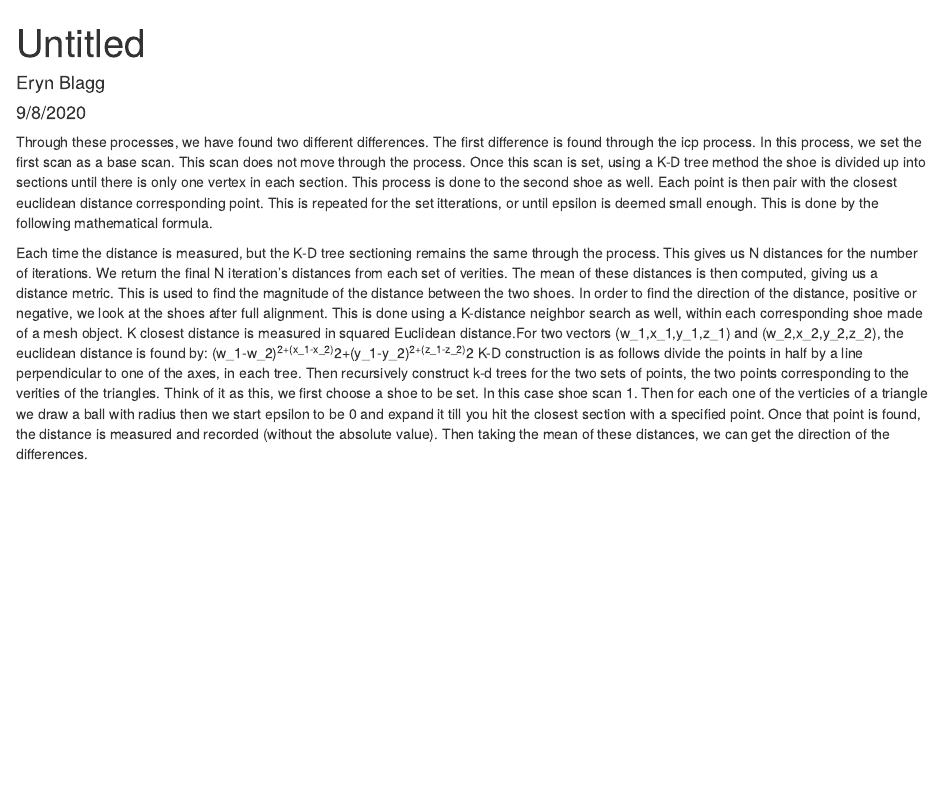
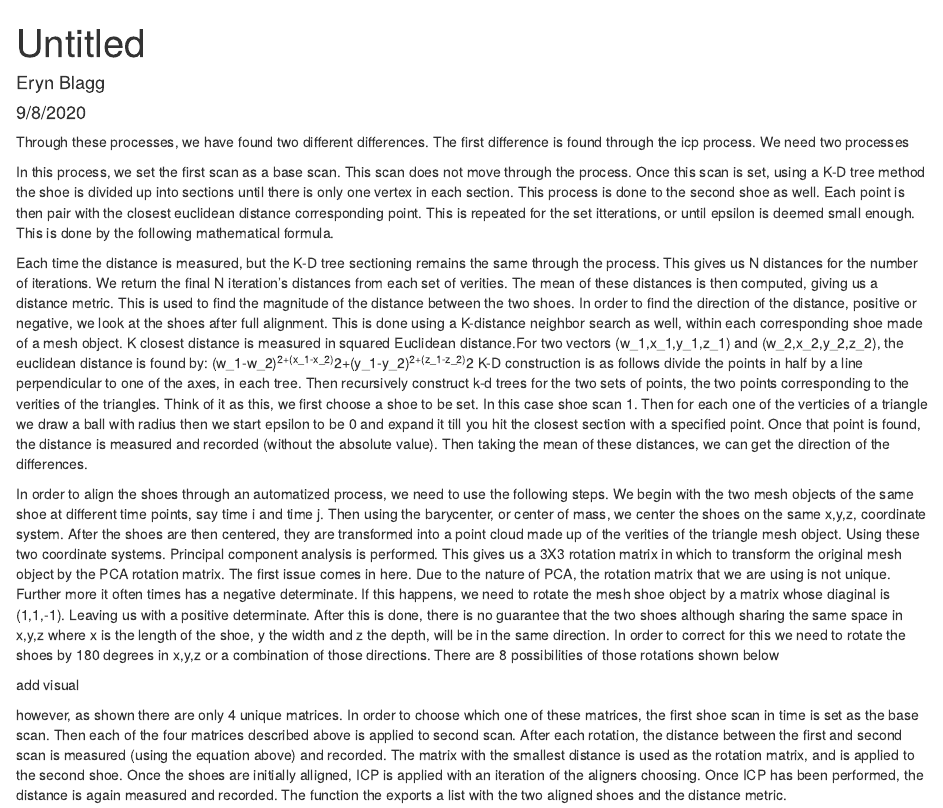
Before and after one commit to srvanderplas/shoe3d-Eryn, an R Markdown document (vignettes/Describing Distance.Rmd): the page in a window 1100 px wide, from its top. Rendered offline with R 4.5, knitr and Pandoc, with nearby package versions.

Commit message:
Adding the process of alignment details

```diff
--- a/vignettes/Describing Distance.Rmd
+++ b/vignettes/Describing Distance.Rmd
@@ -5,7 +5,9 @@ date: "9/8/2020"
 output: html_document
 ---
 
-Through these processes, we have found two different differences. The first difference is found through the icp process. In this process, we set the first scan as a base scan. This scan does not move through the process. Once this scan is set, using a K-D tree method the shoe is divided up into sections until there is only one vertex in each section. This process is done to the second shoe as well. Each point is then pair with the closest euclidean distance corresponding point. This is repeated for the set itterations, or until epsilon is deemed small enough. This is done by the following mathematical formula.
+Through these processes, we have found two different differences. The first difference is found through the icp process. We need two processes
+
+In this process, we set the first scan as a base scan. This scan does not move through the process. Once this scan is set, using a K-D tree method the shoe is divided up into sections until there is only one vertex in each section. This process is done to the second shoe as well. Each point is then pair with the closest euclidean distance corresponding point. This is repeated for the set itterations, or until epsilon is deemed small enough. This is done by the following mathematical formula.
 
 
 
@@ -13,3 +15,12 @@ Through these processes, we have found two different differences. The first diff
 Each time the distance is measured, but the K-D tree sectioning remains the same through the process. This gives us N distances for the number of iterations. We return the final N iteration's distances from each set of verities. The mean of these distances is then computed, giving us a distance metric. This is used to find the magnitude of the distance between the two shoes. In order to find the direction of the distance, positive or negative, we look at the shoes after full alignment. This is done using a K-distance neighbor search as well, within each corresponding shoe made of a mesh object. K closest distance is measured in squared Euclidean distance.For two vectors (w_1,x_1,y_1,z_1) and (w_2,x_2,y_2,z_2), the euclidean distance is found by:
       (w_1-w_2)^2+(x_1-x_2)^2+(y_1-y_2)^2+(z_1-z_2)^2
 K-D construction is as follows divide the points in half by a line perpendicular to one of the axes, in each tree. Then recursively construct k-d trees for the two sets of points, the two points corresponding to the verities of the triangles. Think of it as this, we first choose a shoe to be set. In this case shoe scan 1. Then for each one of the verticies of a triangle we draw a ball with radius \epsilon then we start epsilon to be 0 and expand it till you hit the closest section with a specified point. Once that point is found, the distance is measured and recorded (without the absolute value). Then taking the mean of these distances, we can get the direction of the differences.
+
+
+
+
+In order to align the shoes through an automatized process, we need to use the following steps. We begin with the two mesh objects of the same shoe at different time points, say time i and time j. Then using the barycenter, or center of mass, we center the shoes on the same x,y,z, coordinate system. After the shoes are then centered, they are transformed into a point cloud made up of the verities of the triangle mesh object. Using these two coordinate systems. Principal component analysis is performed. This gives us a 3X3 rotation matrix in which to transform the original mesh object by the PCA rotation matrix. The first issue comes in here. Due to the nature of PCA, the rotation matrix that we are using is not unique. Further more it often times has a negative determinate. If this happens, we need to rotate the mesh shoe object by a matrix whose diaginal is (1,1,-1). Leaving us with a positive determinate. After this is done, there is no guarantee that the two shoes although sharing the same space in x,y,z where x is the length of the shoe, y the width and z the depth, will be in the same direction. In order to correct for this we need to rotate the shoes by 180 degrees in x,y,z or a combination of those directions. There are 8 possibilities of those rotations shown below
+
+add visual
+
+however, as shown there are only 4 unique matrices. In order to choose which one of these matrices, the first shoe scan in time is set as the base scan. Then each of the four matrices described above is applied to second scan. After each rotation, the distance between the first and second scan is measured (using the equation above) and recorded. The matrix with the smallest distance is used as the rotation matrix, and is applied to the second shoe. Once the shoes are initially alligned, ICP is applied with an iteration of the aligners choosing. Once ICP has been performed, the distance is again measured and recorded. The function the exports a list with the two aligned shoes and the distance metric.
```
